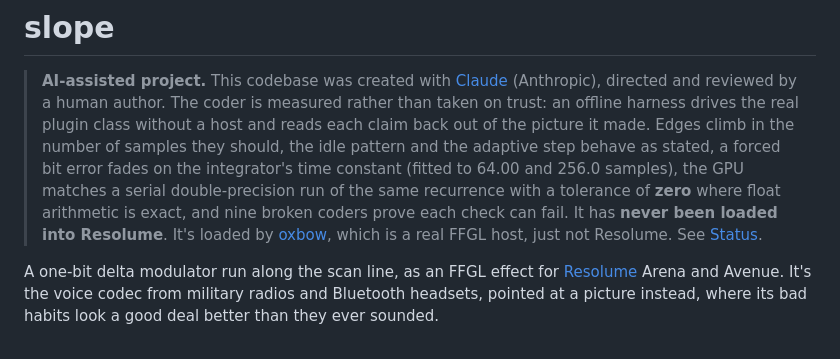
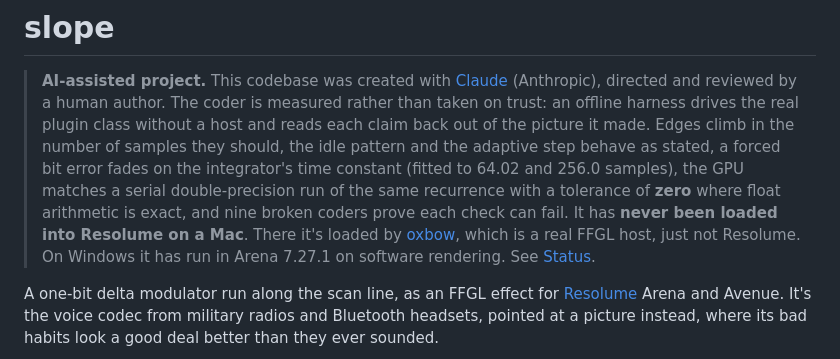
Before and after one commit to stoatworks-labs/slope, a Markdown page: README.md, the part around the change. Drawn GitHub-style.

Commit message:
Docs: say the Resolume gap is the Mac, and the leak fit is 64.02
The README opener said slope had never been loaded into Resolume; Status
records the win-lab run in Arena 7.27.1, so it now says never on a Mac, and the
guide's known limits scope "nothing has driven the controls" to the Mac too.
The opener's 64.00 is 64.02, as Status, AGENTS.md and sltest's %.4g print it.

Co-Authored-By: Claude Opus 5.5 <noreply@anthropic.com>

```diff
--- a/README.md
+++ b/README.md
@@ -5,11 +5,12 @@
 > taken on trust: an offline harness drives the real plugin class without a host and reads each
 > claim back out of the picture it made. Edges climb in the number of samples they should, the
 > idle pattern and the adaptive step behave as stated, a forced bit error fades on the
-> integrator's time constant (fitted to 64.00 and 256.0 samples), the GPU matches a serial
+> integrator's time constant (fitted to 64.02 and 256.0 samples), the GPU matches a serial
 > double-precision run of the same recurrence with a tolerance of **zero** where float
 > arithmetic is exact, and nine broken coders prove each check can fail. It has **never been
-> loaded into Resolume**. It's loaded by [oxbow](https://github.com/stoatworks-labs/oxbow), which
-> is a real FFGL host, just not Resolume. See [Status](#status).
+> loaded into Resolume on a Mac**. There it's loaded by [oxbow](https://github.com/stoatworks-labs/oxbow),
+> which is a real FFGL host, just not Resolume. On Windows it has run in Arena 7.27.1 on
+> software rendering. See [Status](#status).
 
 A one-bit delta modulator run along the scan line, as an FFGL effect for
 [Resolume](https://resolume.com) Arena and Avenue. It's the voice codec from military radios
```
Also changed, not shown: docs/USER-GUIDE.md (+2 -2 lines).
